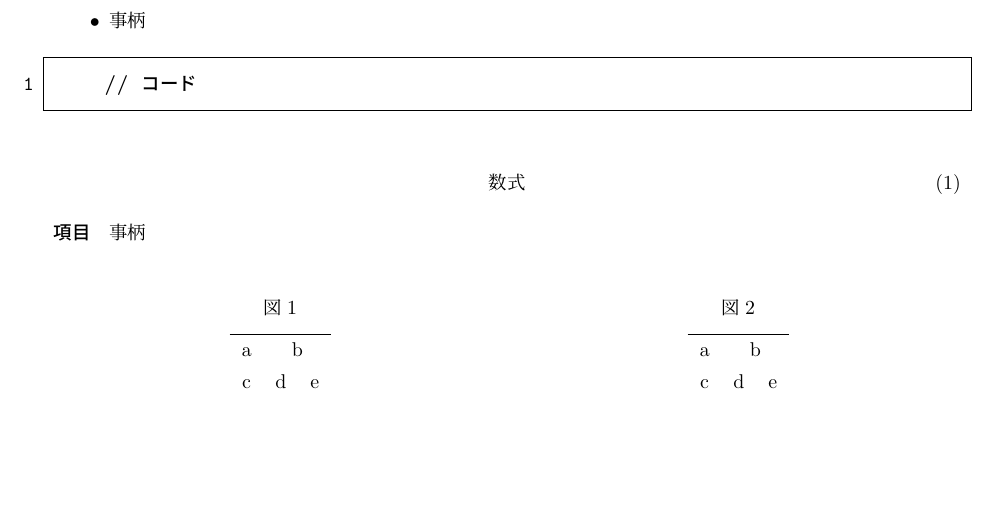
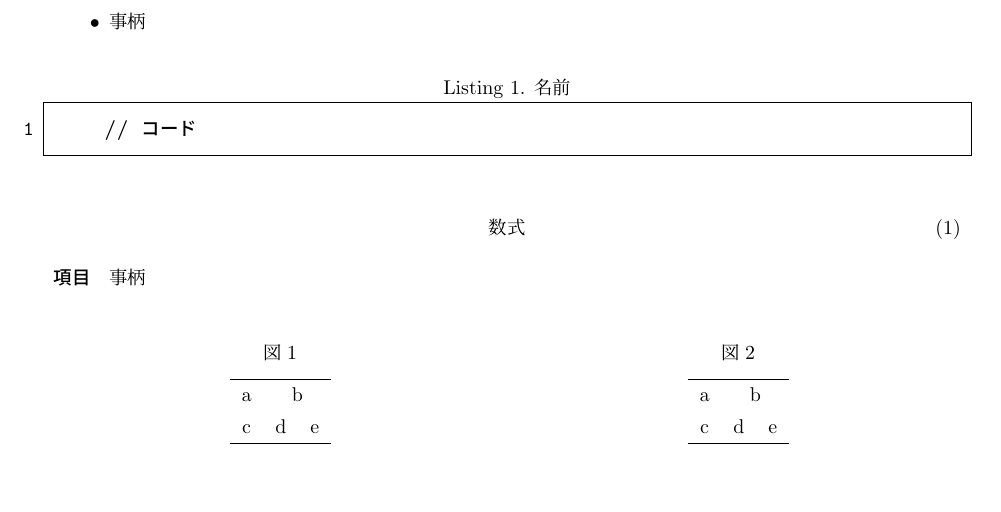
Before and after one commit to hisakot/dotfile, a LaTeX document (texformat.tex): part of the page, cut so that both start at the same text, the shorter picture padded with empty space. Compiled offline with pLaTeX and dvipdfmx; a LaTeX package or settings file that is missing is left out.

Commit message:
add caption and label in code part

```diff
--- a/texformat.tex
+++ b/texformat.tex
@@ -32,7 +32,7 @@
 	\item 事柄
 \end{itemize}
 
-\begin{lstlisting}
+\begin{lstlisting}[caption=名前, label=ラベル]
 	// コード
 \end{lstlisting}
 
```
